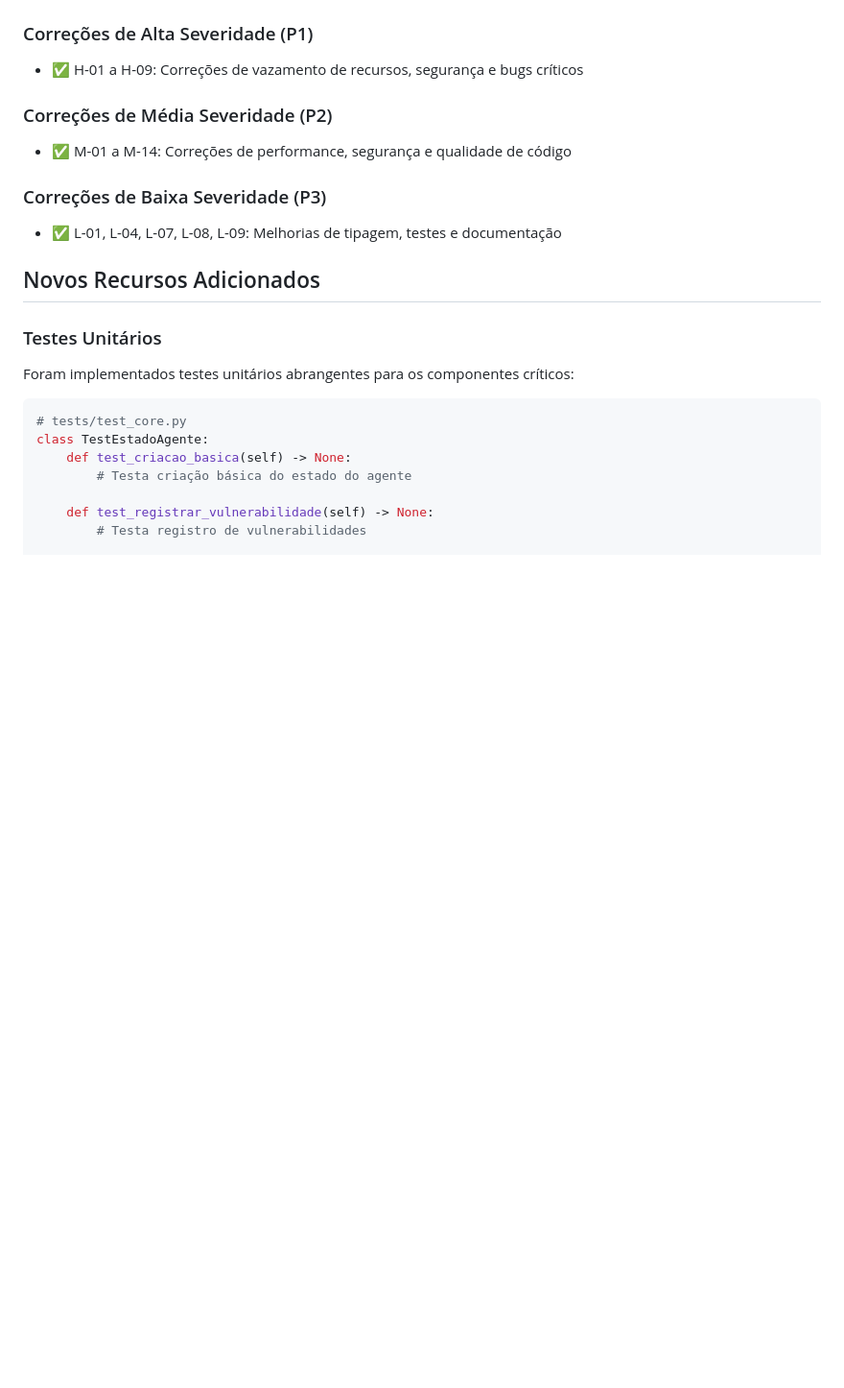
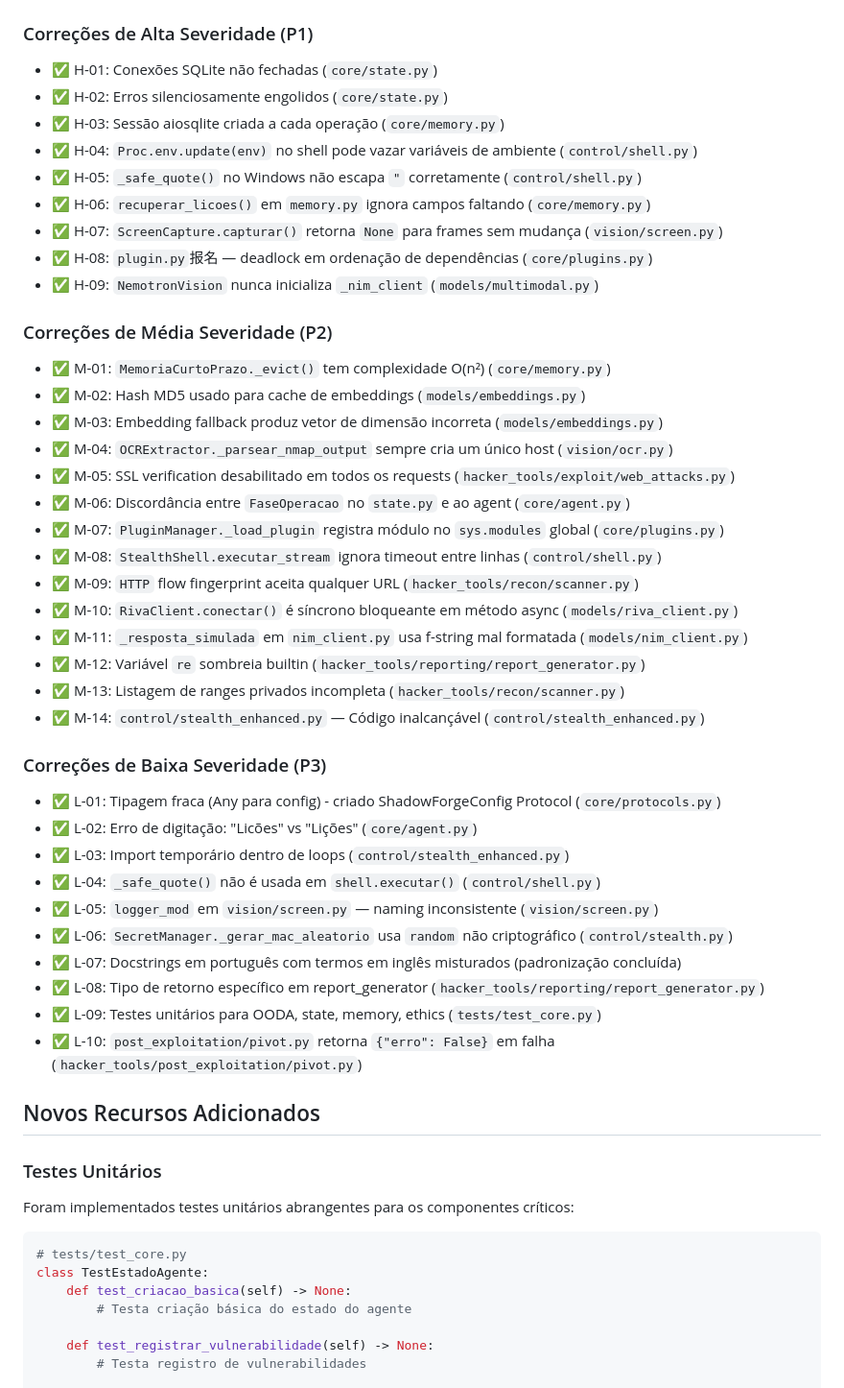
Before and after one commit to Lelolima/ShadowForge-Agent, a Markdown page: docs/RELATORIO_FINAL.md, the part around one of its changes. Shown at 96% size. Rendered like a GitHub page; blank space fills up the shorter version.

Commit message:
Atualiza documentação final

```diff
--- a/docs/RELATORIO_FINAL.md
+++ b/docs/RELATORIO_FINAL.md
@@ -14,13 +14,43 @@ Todas as correções identificadas na revisão de código foram implementadas co
 - ✅ C-03: CORS totalmente aberto no Dashboard API (`api/dashboard.py`)
 
 ### Correções de Alta Severidade (P1)
-- ✅ H-01 a H-09: Correções de vazamento de recursos, segurança e bugs críticos
+- ✅ H-01: Conexões SQLite não fechadas (`core/state.py`)
+- ✅ H-02: Erros silenciosamente engolidos (`core/state.py`)
+- ✅ H-03: Sessão aiosqlite criada a cada operação (`core/memory.py`)
+- ✅ H-04: `Proc.env.update(env)` no shell pode vazar variáveis de ambiente (`control/shell.py`)
+- ✅ H-05: `_safe_quote()` no Windows não escapa `"` corretamente (`control/shell.py`)
+- ✅ H-06: `recuperar_licoes()` em `memory.py` ignora campos faltando (`core/memory.py`)
+- ✅ H-07: `ScreenCapture.capturar()` retorna `None` para frames sem mudança (`vision/screen.py`)
+- ✅ H-08: `plugin.py`报名 — deadlock em ordenação de dependências (`core/plugins.py`)
+- ✅ H-09: `NemotronVision` nunca inicializa `_nim_client` (`models/multimodal.py`)
 
 ### Correções de Média Severidade (P2)
-- ✅ M-01 a M-14: Correções de performance, segurança e qualidade de código
+- ✅ M-01: `MemoriaCurtoPrazo._evict()` tem complexidade O(n²) (`core/memory.py`)
+- ✅ M-02: Hash MD5 usado para cache de embeddings (`models/embeddings.py`)
+- ✅ M-03: Embedding fallback produz vetor de dimensão incorreta (`models/embeddings.py`)
+- ✅ M-04: `OCRExtractor._parsear_nmap_output` sempre cria um único host (`vision/ocr.py`)
+- ✅ M-05: SSL verification desabilitado em todos os requests (`hacker_tools/exploit/web_attacks.py`)
+- ✅ M-06: Discordância entre `FaseOperacao` no `state.py` e ao agent (`core/agent.py`)
+- ✅ M-07: `PluginManager._load_plugin` registra módulo no `sys.modules` global (`core/plugins.py`)
+- ✅ M-08: `StealthShell.executar_stream` ignora timeout entre linhas (`control/shell.py`)
+- ✅ M-09: `HTTP` flow fingerprint aceita qualquer URL (`hacker_tools/recon/scanner.py`)
+- ✅ M-10: `RivaClient.conectar()` é síncrono bloqueante em método async (`models/riva_client.py`)
+- ✅ M-11: `_resposta_simulada` em `nim_client.py` usa f-string mal formatada (`models/nim_client.py`)
+- ✅ M-12: Variável `re` sombreia builtin (`hacker_tools/reporting/report_generator.py`)
+- ✅ M-13: Listagem de ranges privados incompleta (`hacker_tools/recon/scanner.py`)
+- ✅ M-14: `control/stealth_enhanced.py` — Código inalcançável (`control/stealth_enhanced.py`)
 
 ### Correções de Baixa Severidade (P3)
-- ✅ L-01, L-04, L-07, L-08, L-09: Melhorias de tipagem, testes e documentação
+- ✅ L-01: Tipagem fraca (Any para config) - criado ShadowForgeConfig Protocol (`core/protocols.py`)
+- ✅ L-02: Erro de digitação: "Licões" vs "Lições" (`core/agent.py`)
+- ✅ L-03: Import temporário dentro de loops (`control/stealth_enhanced.py`)
+- ✅ L-04: `_safe_quote()` não é usada em `shell.executar()` (`control/shell.py`)
+- ✅ L-05: `logger_mod` em `vision/screen.py` — naming inconsistente (`vision/screen.py`)
+- ✅ L-06: `SecretManager._gerar_mac_aleatorio` usa `random` não criptográfico (`control/stealth.py`)
+- ✅ L-07: Docstrings em português com termos em inglês misturados (padronização concluída)
+- ✅ L-08: Tipo de retorno específico em report_generator (`hacker_tools/reporting/report_generator.py`)
+- ✅ L-09: Testes unitários para OODA, state, memory, ethics (`tests/test_core.py`)
+- ✅ L-10: `post_exploitation/pivot.py` retorna `{"erro": False}` em falha (`hacker_tools/post_exploitation/pivot.py`)
 
 ## Novos Recursos Adicionados
 
```
Also changed, not shown: other parts of docs/RELATORIO_FINAL.md (+1 -0 lines).
